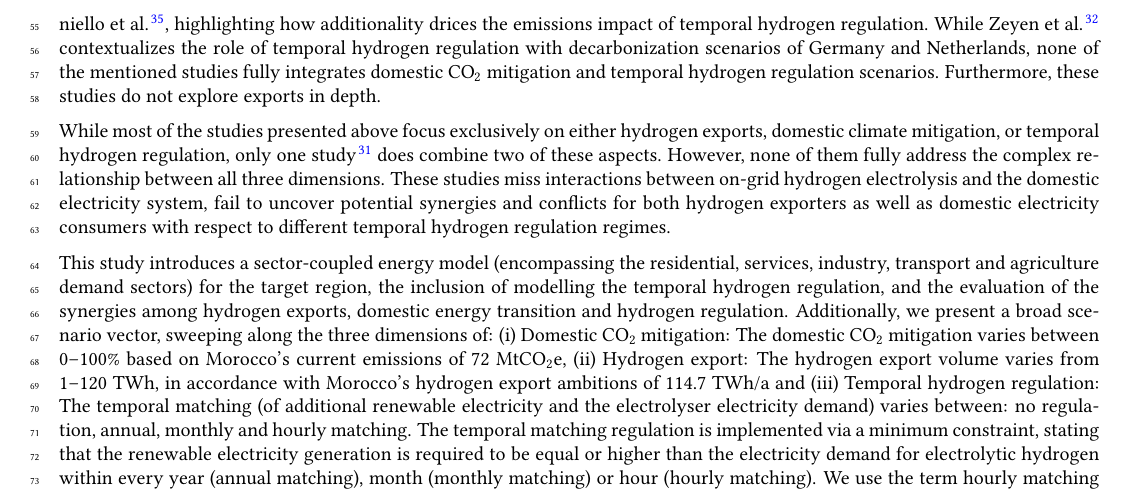
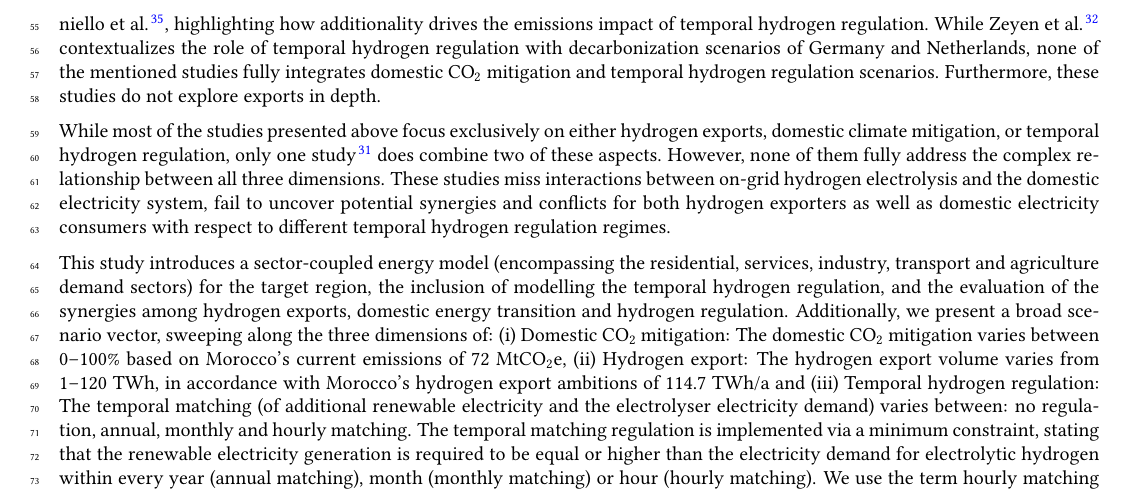
Before and after one commit to energyLS/aldehyde, a LaTeX paper (report/report.tex, which reads report/sections/introduction.tex): part of page 3 of 21, cut so that both start at the same text. Compiled offline with pdfLaTeX.

Commit message:
paper: fix typo

```diff
--- a/report/sections/introduction.tex
+++ b/report/sections/introduction.tex
@@ -23,7 +23,7 @@ Apart from hydrogen exports and domestic carbon dioxide (CO${}_2$) mitigation, t
 Temporal hydrogen regulation defines the rules for green hydrogen production when there is no direct connection between the electrolyser and green electricity production.
 Temporal matching in selected European countries is investigated in Zeyen et al.\cite{Zeyen2024}, whereas Ruhnau et al.\cite{Ruhnau2023a} points out the effect of relaxing simultaneity requirements of RE supply and hydrogen generation on project design, economics, and power sector emissions.
 The effect of regulatory options on social welfare and carbon emissions is assessed in Brauer et al.\cite{Brauer2022}. They recommend that the regulation on the spatial dimension may not be too stringent, however they outline that the benefits of strict temporal matching (e.g. decline in emissions) exceed the moderate economic disadvantages. In addition, the need for such regulation diminishes in highly renewable electricity systems \cite{Brauer2022}.
-The interplay of additionality criteria and time matching requirements is investigated in Giovanniello et al.\cite{Giovanniello2024}, highlighting how additionality drices the emissions impact of temporal hydrogen regulation.
+The interplay of additionality criteria and time matching requirements is investigated in Giovanniello et al.\cite{Giovanniello2024}, highlighting how additionality drives the emissions impact of temporal hydrogen regulation.
 While Zeyen et al.\cite{Zeyen2024} contextualizes the role of temporal hydrogen regulation with decarbonization scenarios of Germany and Netherlands, none of the mentioned studies fully integrates domestic \co mitigation and temporal hydrogen regulation scenarios. Furthermore, these studies do not explore exports in depth.
 
 While most of the studies presented above focus exclusively on either hydrogen exports, domestic climate mitigation, or temporal hydrogen regulation, only one study\cite{Muller2024} does combine two of these aspects. However, none of them fully address the complex relationship between all three dimensions.
```
